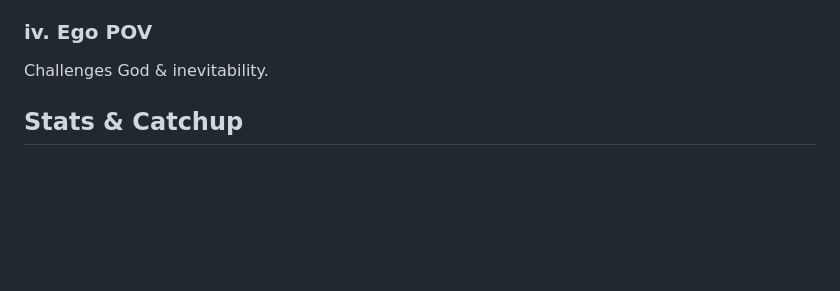
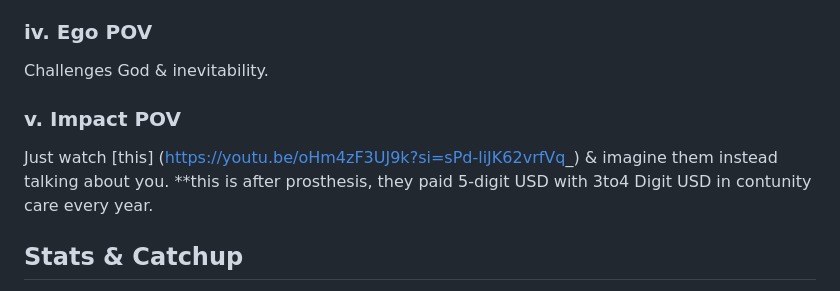
Before and after one commit to isomorphic-lab/isomorphic-lab.github.io, a Markdown page: artificial_speech_state_today.md, the part around the change. Drawn GitHub-style; blank space fills up the shorter version.

```diff
--- a/artificial_speech_state_today.md
+++ b/artificial_speech_state_today.md
@@ -56,6 +56,10 @@ Grounded human-machine interface deployment while maintaining biological autonom
 ### iv. Ego POV
 Challenges God & inevitability.
 
+### v. Impact POV
+
+Just watch [this] (https://youtu.be/oHm4zF3UJ9k?si=sPd-liJK62vrfVq_) & imagine them instead talking about you. **this is after prosthesis, they paid 5-digit USD with 3to4 Digit USD in contunity care every year.
+
 
 ## Stats & Catchup
 
```
